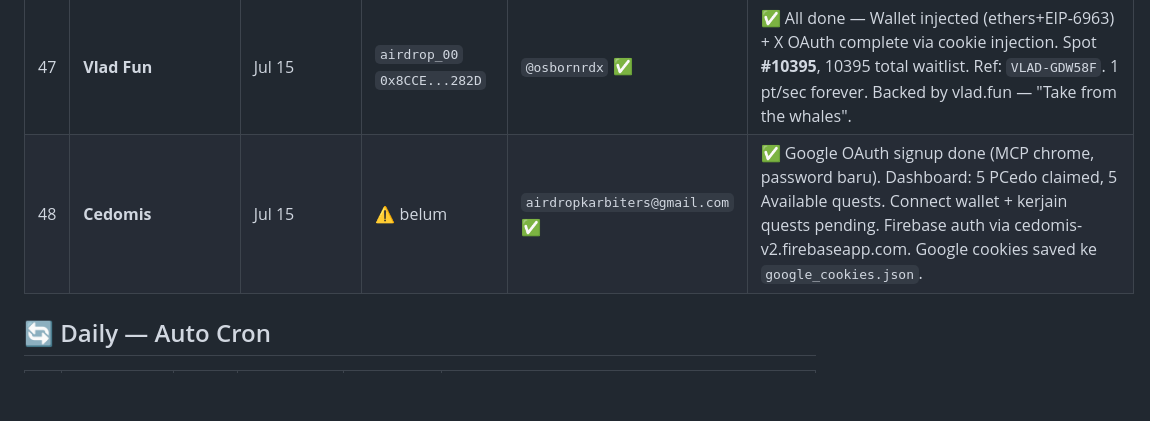
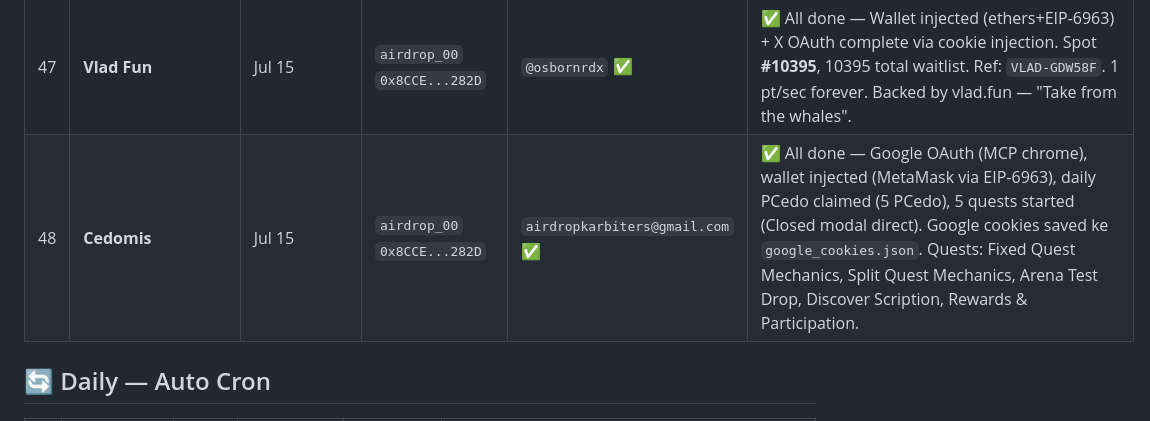
Before and after one commit to ayonclaw/airdrop-tracker, a Markdown page: projects.md, the part around the change. Rendered like a GitHub page; blank space fills up the shorter version.

Commit message:
auto-sync: 2026-07-15 08:45

```diff
--- a/projects.md
+++ b/projects.md
@@ -52,7 +52,7 @@
 || 45 | **RAETH** | Jul 15 | — | `@tradeRAETH` ✅ Follow+RT ✅ | ✅ All done — API `/api/waitlist` POST `{x_handle:"osbornrdx"}` → `{"success":true}`, boost tweet [2076691528328593878](https://x.com/tradeRAETH/status/2076691528328593878). Next.js no-captcha, bypass via direct API + CDP. Bet-on-what-happens-next prediction market, backed by EF. |
 | 46 | **Epicentral** | Jul 15 | — | — | ✅ Email submitted — `POST /api/waitlist` `{"email":"airdropkarbiters@gmail.com"}` → `{"ok":true}`. Solana options protocol devnet (v0.38.1-beta), backed by Solana + Siriusblack Capital. No captcha/wallet/X needed. |
 | 47 | **Vlad Fun** | Jul 15 | `airdrop_00` `0x8CCE...282D` | `@osbornrdx` ✅ | ✅ All done — Wallet injected (ethers+EIP-6963) + X OAuth complete via cookie injection. Spot **#10395**, 10395 total waitlist. Ref: `VLAD-GDW58F`. 1 pt/sec forever. Backed by vlad.fun — "Take from the whales". |
-| 48 | **Cedomis** | Jul 15 | ⚠️ belum | `airdropkarbiters@gmail.com` ✅ | ✅ Google OAuth signup done (MCP chrome, password baru). Dashboard: 5 PCedo claimed, 5 Available quests. Connect wallet + kerjain quests pending. Firebase auth via cedomis-v2.firebaseapp.com. Google cookies saved ke `google_cookies.json`. |
+| 48 | **Cedomis** | Jul 15 | `airdrop_00` `0x8CCE...282D` | `airdropkarbiters@gmail.com` ✅ | ✅ All done — Google OAuth (MCP chrome), wallet injected (MetaMask via EIP-6963), daily PCedo claimed (5 PCedo), 5 quests started (Closed modal direct). Google cookies saved ke `google_cookies.json`. Quests: Fixed Quest Mechanics, Split Quest Mechanics, Arena Test Drop, Discover Scription, Rewards & Participation. |
 
 ## 🔄 Daily — Auto Cron
 
```
